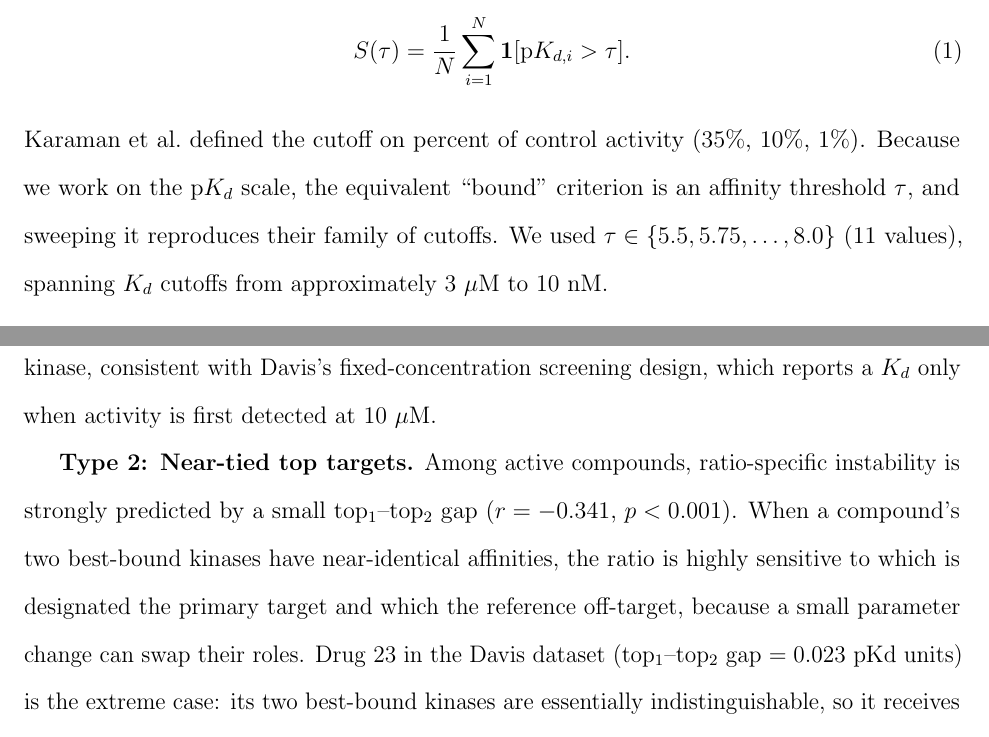
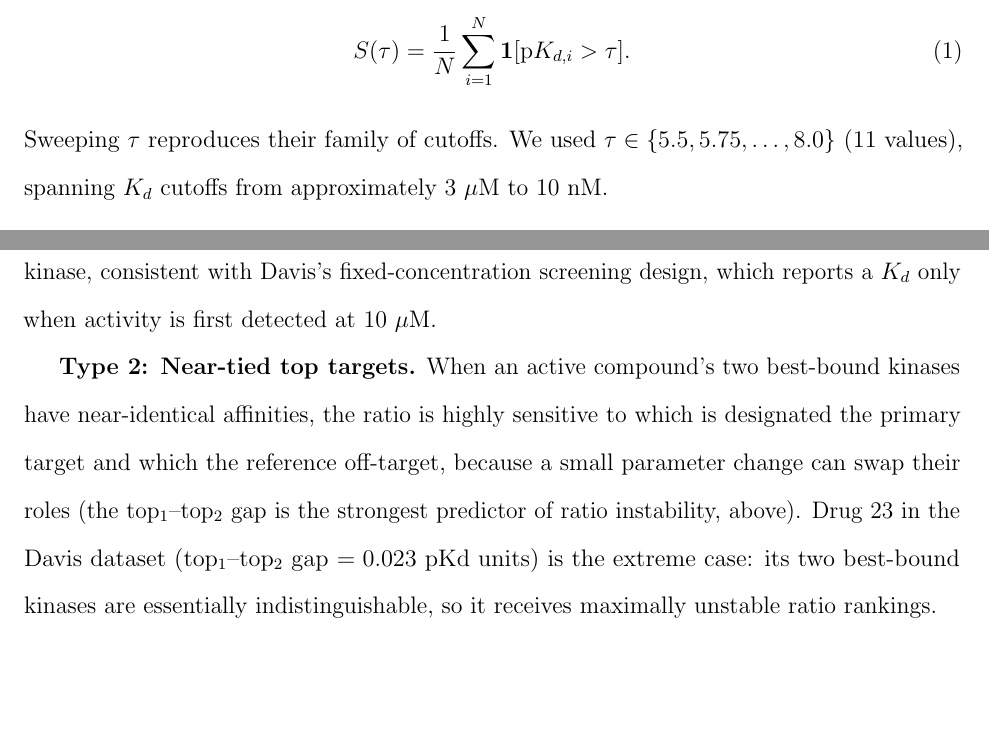
Before and after one commit to polinavino/kinase-selectivity-definitions, a LaTeX paper (paper/main.tex, which reads paper/sections/methods.tex, paper/sections/results.tex): two parts of pages 8 and 17 of 31, joined at a grey line, cut so that both start at the same text, the shorter picture padded with empty space. Compiled offline with pdfLaTeX.

Commit message:
repetitions

```diff
--- a/paper/sections/methods.tex
+++ b/paper/sections/methods.tex
@@ -100,10 +100,7 @@ threshold $\tau$ on $\mathrm{p}K_d$:
 \begin{equation}
   S(\tau) = \frac{1}{N} \sum_{i=1}^{N} \mathbf{1}[\mathrm{p}K_{d,i} > \tau].
 \end{equation}
-Karaman et al.\ defined the cutoff on percent of control activity ($35\%$,
-$10\%$, $1\%$). Because we work on the $\mathrm{p}K_d$ scale, the equivalent
-``bound'' criterion is an affinity threshold $\tau$, and sweeping it reproduces
-their family of cutoffs. We used
+Sweeping $\tau$ reproduces their family of cutoffs. We used
 $\tau \in \{5.5, 5.75, \ldots, 8.0\}$ (11 values), spanning $K_d$ cutoffs from
 approximately 3~$\mu$M to 10~nM.
 
--- a/paper/sections/results.tex
+++ b/paper/sections/results.tex
@@ -200,11 +200,10 @@ screening design, which reports a $K_d$ only when activity is first detected
 at 10~$\mu$M.
 
 \textbf{Type~2: Near-tied top targets.}
-Among active compounds, ratio-specific instability is strongly predicted by a
-small top$_1$--top$_2$ gap ($r = -0.341$, $p < 0.001$).
-When a compound's two best-bound kinases have near-identical affinities, the
+When an active compound's two best-bound kinases have near-identical affinities, the
 ratio is highly sensitive to which is designated the primary target and which
-the reference off-target, because a small parameter change can swap their roles.
+the reference off-target, because a small parameter change can swap their roles
+(the top$_1$--top$_2$ gap is the strongest predictor of ratio instability, above).
 Drug~23 in the Davis dataset (top$_1$--top$_2$ gap $= 0.023$~pKd units) is the
 extreme case: its two best-bound kinases are essentially indistinguishable, so
 it receives maximally unstable ratio rankings.
```
Also changed, not shown: paper/sections/discussion.tex (+0 -2 lines), paper/main.pdf, 3 other files.
